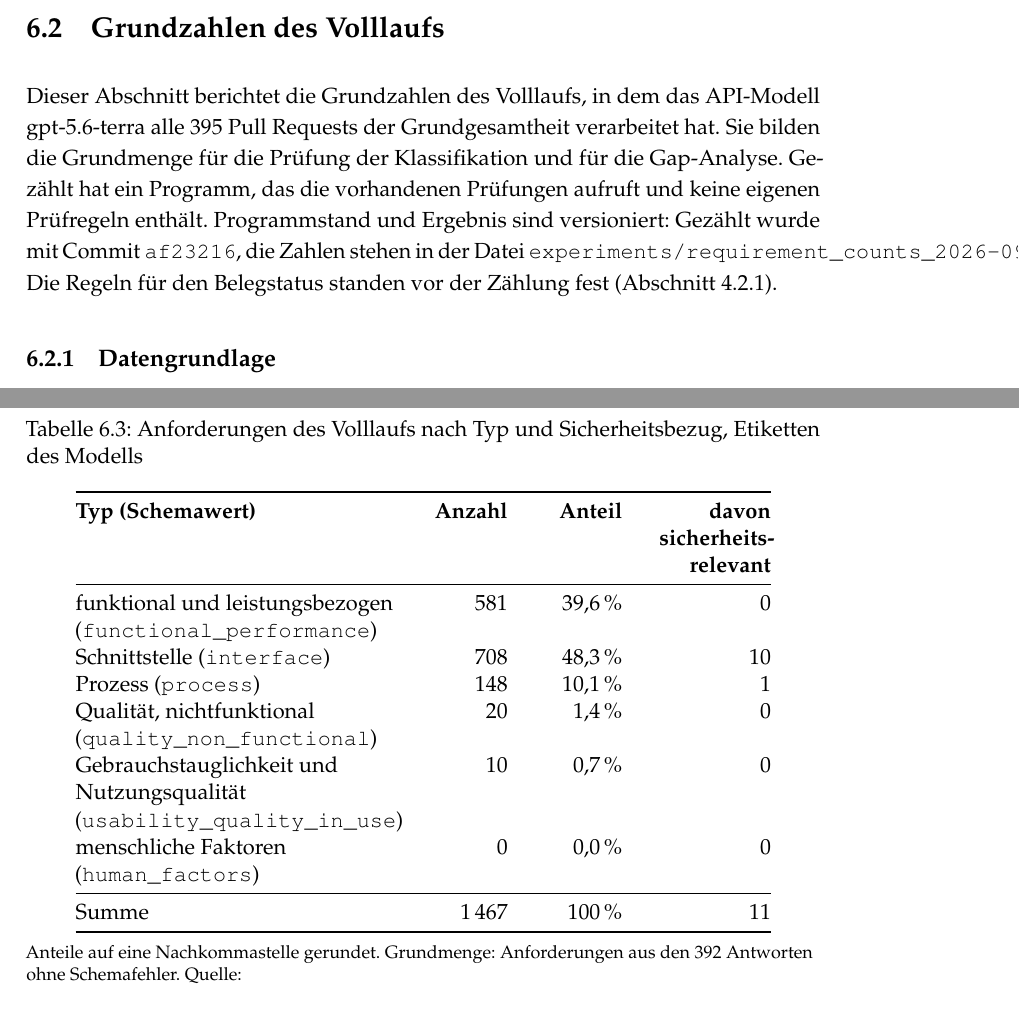
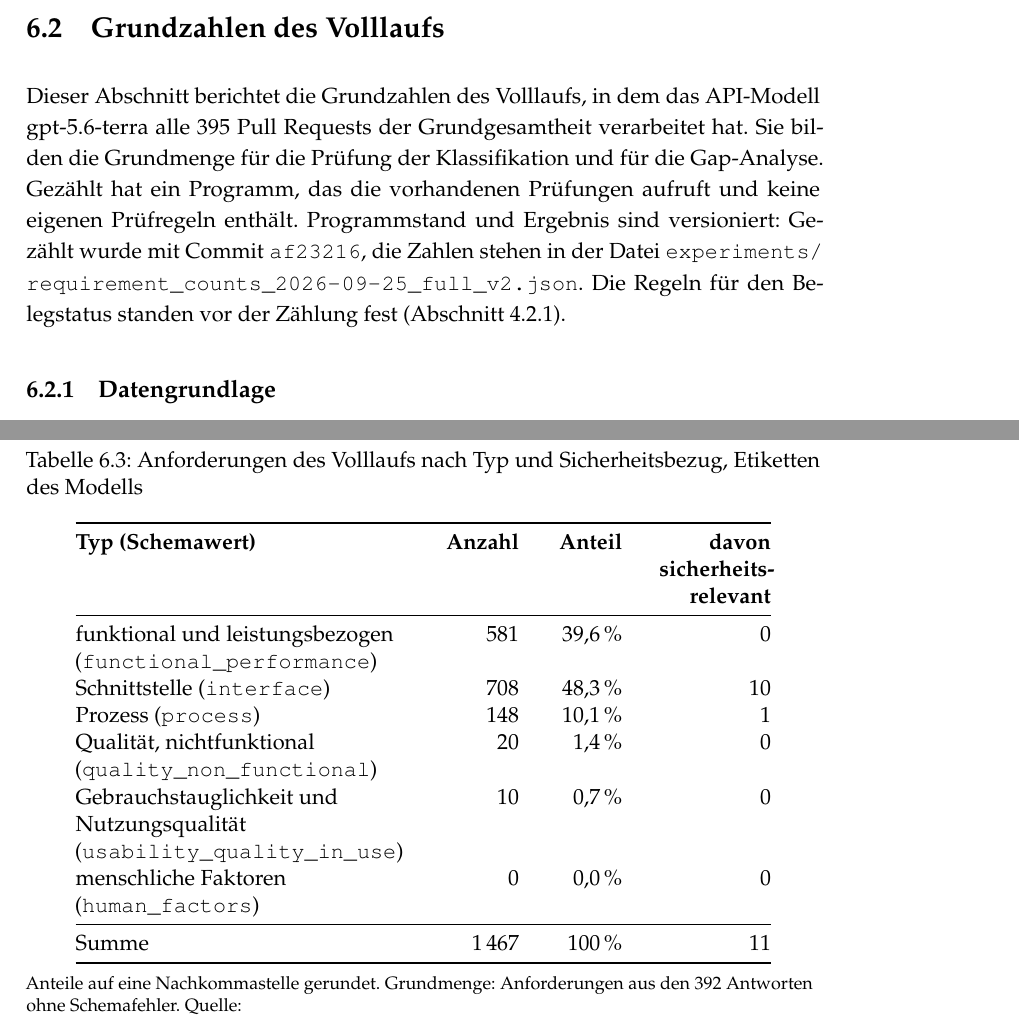
Before and after one commit to os759/qrisp-re-thesis, a LaTeX thesis (thesis/thesis.tex): two parts of pages 47 and 48 of 64, joined at a grey line, cut so that both start at the same text. Compiled offline with pdfLaTeX.

Commit message:
tex: Abschnitt 6.2 ohne Overfull hboxen (Dateipfad mit path-Befehl aus dem Paket url, Spaltenbreiten in tab:typverteilung); docs: ueberzaehlige Leerzeile vor Offene Entscheidungen entfernt

```diff
--- a/thesis/thesis.tex
+++ b/thesis/thesis.tex
@@ -1951,7 +1951,7 @@ Klassifikation und für die Gap-Analyse. Gezählt hat ein Programm, das
 die vorhandenen Prüfungen aufruft und keine eigenen Prüfregeln
 enthält. Programmstand und Ergebnis sind versioniert: Gezählt wurde mit
 Commit~\texttt{af23216}, die Zahlen stehen in der Datei
-\texttt{experiments/requirement\_counts\_2026-09-25\_full\_v2.json}. Die
+\path{experiments/requirement_counts_2026-09-25_full_v2.json}. Die
 Regeln für den Belegstatus standen vor der Zählung fest
 (Abschnitt~\ref{subsec:belegbegriff-ff4}).
 
@@ -1996,9 +1996,9 @@ erst nach der Prüfung der Etiketten in Kapitel~\ref{cha:diskussion}.
   \caption{Anforderungen des Volllaufs nach Typ und Sicherheitsbezug,
     Etiketten des Modells}
   \label{tab:typverteilung}
-  \begin{tabular}{@{}>{\raggedright\arraybackslash}p{5.6cm}%
-                    >{\raggedleft\arraybackslash}p{1.6cm}%
-                    >{\raggedleft\arraybackslash}p{1.6cm}%
+  \begin{tabular}{@{}>{\raggedright\arraybackslash}p{5.9cm}%
+                    >{\raggedleft\arraybackslash}p{1.5cm}%
+                    >{\raggedleft\arraybackslash}p{1.4cm}%
                     >{\raggedleft\arraybackslash}p{2.2cm}@{}}
     \toprule
     \textbf{Typ (Schemawert)} & \textbf{Anzahl} & \textbf{Anteil} &
```
Also changed, not shown: docs/entscheidungen.md (+0 -1 lines).
